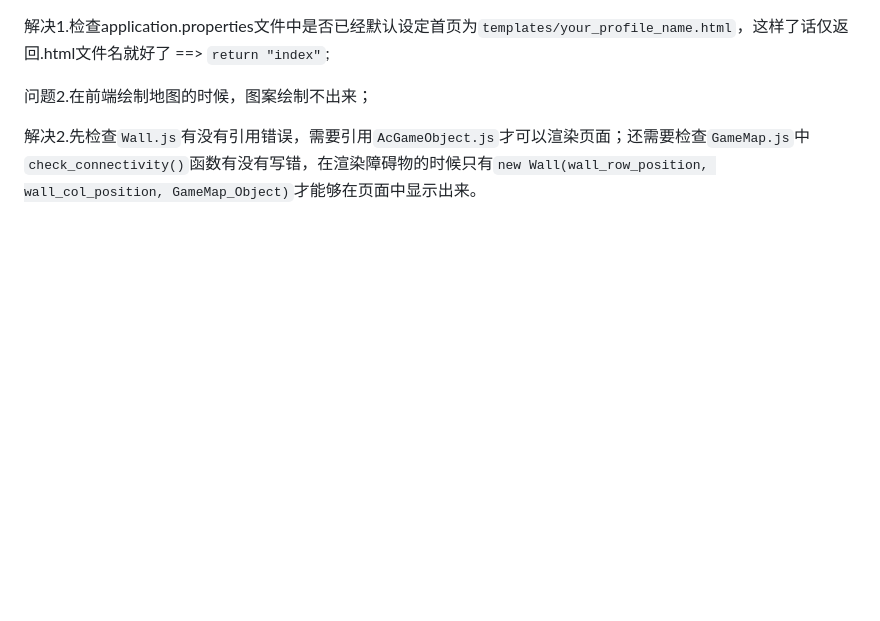
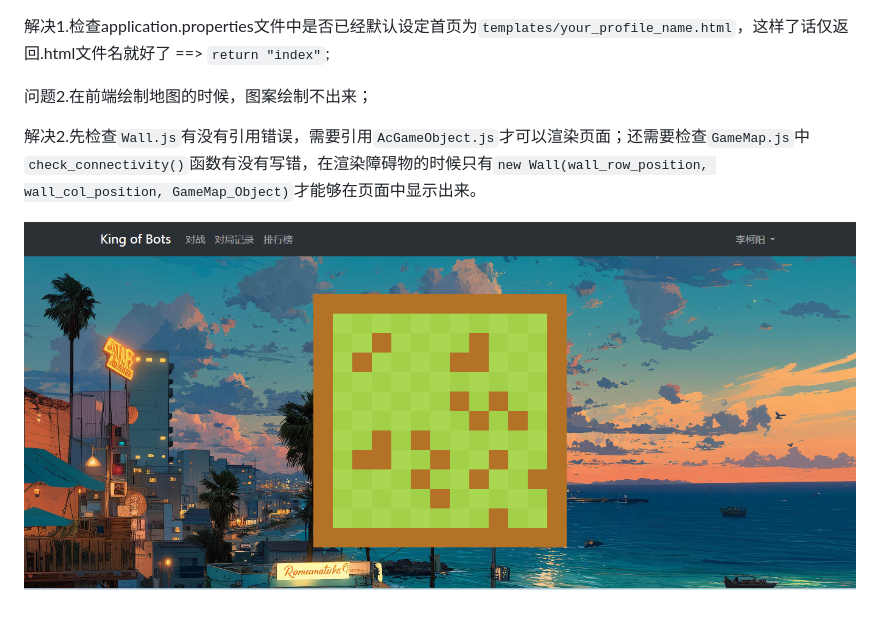
Before and after one commit to Ti-Mid-Faker/King-of-Bots, a Markdown page: readme.md, the part around the change. GitHub-like rendering; pictures changed too: 12d61025ca2674346fa64e75277b033.png (added); blank space fills up the shorter version.

Commit message:
update readme.md.
Signed-off-by: ehwehsdfd <14462345+ehwehsdfd@user.noreply.gitee.com>

```diff
--- a/readme.md
+++ b/readme.md
@@ -9,3 +9,5 @@ Spring Boot 框架搭建的《King of Bots》游戏，用于熟悉对后端的
 问题2.在前端绘制地图的时候，图案绘制不出来；
 
 解决2.先检查`Wall.js`有没有引用错误，需要引用`AcGameObject.js`才可以渲染页面；还需要检查`GameMap.js`中`check_connectivity()`函数有没有写错，在渲染障碍物的时候只有`new Wall(wall_row_position, wall_col_position, GameMap_Object)`才能够在页面中显示出来。
+
+![输入图片说明](12d61025ca2674346fa64e75277b033.png)
```
